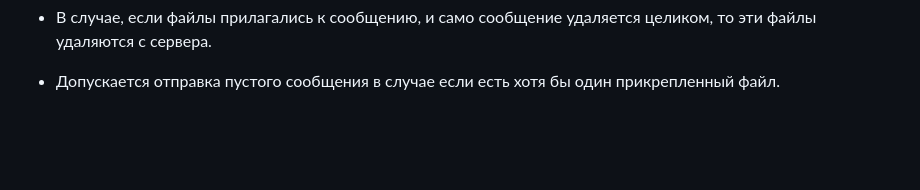
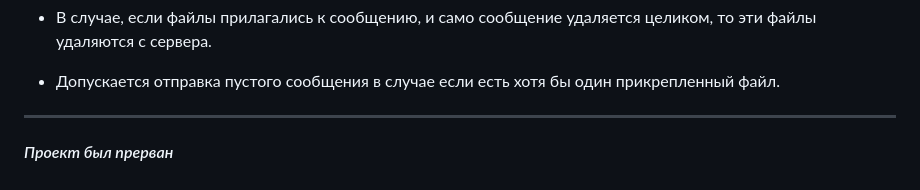
Before and after one commit to Tryd0g0lik/messager, a Markdown page: README.md, the part around the change. GitHub-like rendering; blank space fills up the shorter version.

Commit message:
[master]: There file 'README' was corrected

```diff
--- a/README.md
+++ b/README.md
@@ -298,3 +298,8 @@ If is today, timer pattern has a `1:02:09 PM`.
  - Каждое сообщение должно иметь мелким шрифтом дату и время сообщения
  - В случае, если файлы прилагались к сообщению, и само сообщение удаляется целиком, то эти файлы удаляются с сервера.
  - Допускается отправка пустого сообщения в случае если есть хотя бы один прикрепленный файл.
+
+
+-- -- -
+
+#### *Проект был прерван*
```
